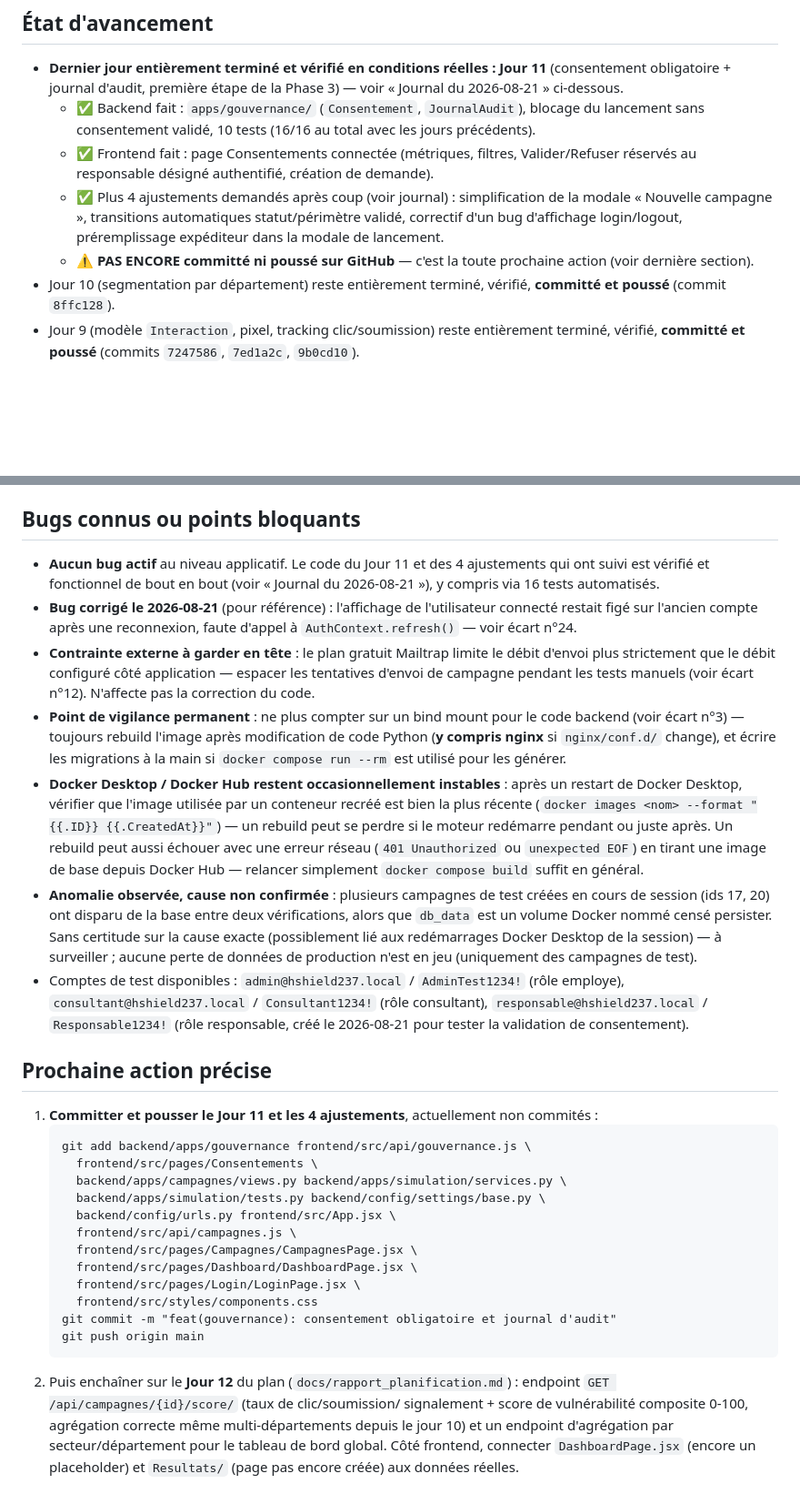
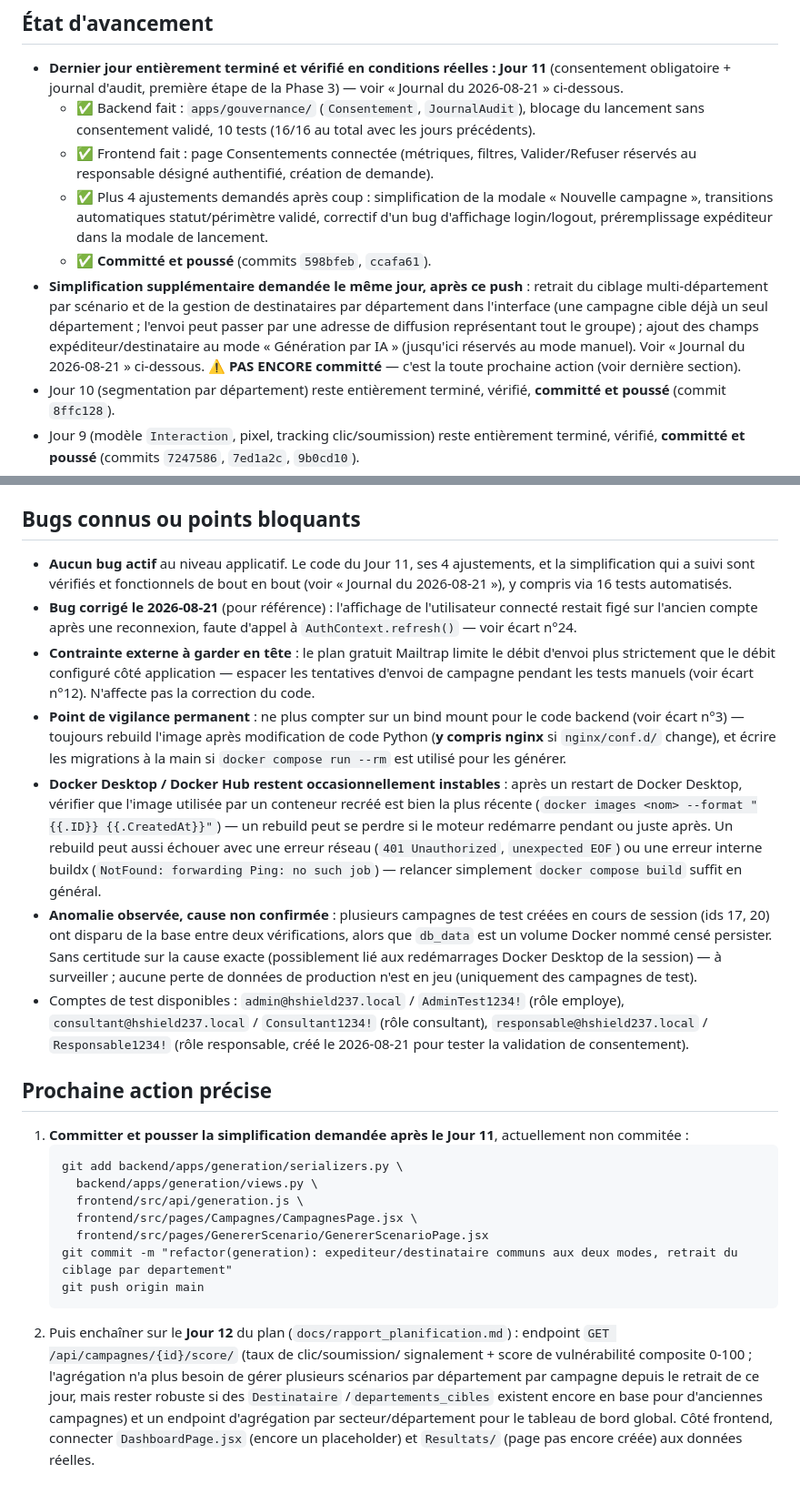
Before and after one commit to cybersearchlab/HSHIELD237, a Markdown page: docs/CONTEXTE_PROJET.md, 2 parts joined by grey strips. Shown at 91% size. GitHub-like rendering; blank space fills up the shorter version.

Commit message:
docs: met a jour CONTEXTE_PROJET.md avec la simplification post-Jour 11

````diff
--- a/docs/CONTEXTE_PROJET.md
+++ b/docs/CONTEXTE_PROJET.md
@@ -15,12 +15,19 @@
   - ✅ Frontend fait : page Consentements connectée (métriques, filtres,
     Valider/Refuser réservés au responsable désigné authentifié, création
     de demande).
-  - ✅ Plus 4 ajustements demandés après coup (voir journal) : simplification
-    de la modale « Nouvelle campagne », transitions automatiques
-    statut/périmètre validé, correctif d'un bug d'affichage login/logout,
-    préremplissage expéditeur dans la modale de lancement.
-  - ⚠️ **PAS ENCORE committé ni poussé sur GitHub** — c'est la toute
-    prochaine action (voir dernière section).
+  - ✅ Plus 4 ajustements demandés après coup : simplification de la modale
+    « Nouvelle campagne », transitions automatiques statut/périmètre validé,
+    correctif d'un bug d'affichage login/logout, préremplissage expéditeur
+    dans la modale de lancement.
+  - ✅ **Committé et poussé** (commits `598bfeb`, `ccafa61`).
+- **Simplification supplémentaire demandée le même jour, après ce push** :
+  retrait du ciblage multi-département par scénario et de la gestion de
+  destinataires par département dans l'interface (une campagne cible déjà
+  un seul département ; l'envoi peut passer par une adresse de diffusion
+  représentant tout le groupe) ; ajout des champs expéditeur/destinataire au
+  mode « Génération par IA » (jusqu'ici réservés au mode manuel). Voir
+  « Journal du 2026-08-21 » ci-dessous. ⚠️ **PAS ENCORE committé** — c'est la
+  toute prochaine action (voir dernière section).
 - Jour 10 (segmentation par département) reste entièrement terminé, vérifié,
   **committé et poussé** (commit `8ffc128`).
 - Jour 9 (modèle `Interaction`, pixel, tracking clic/soumission) reste
@@ -332,9 +376,10 @@ gratuit (voir écart n°12).
 
 ## Bugs connus ou points bloquants
 
-- **Aucun bug actif** au niveau applicatif. Le code du Jour 11 et des 4
-  ajustements qui ont suivi est vérifié et fonctionnel de bout en bout
-  (voir « Journal du 2026-08-21 »), y compris via 16 tests automatisés.
+- **Aucun bug actif** au niveau applicatif. Le code du Jour 11, ses 4
+  ajustements, et la simplification qui a suivi sont vérifiés et
+  fonctionnels de bout en bout (voir « Journal du 2026-08-21 »), y compris
+  via 16 tests automatisés.
 - **Bug corrigé le 2026-08-21** (pour référence) : l'affichage de
   l'utilisateur connecté restait figé sur l'ancien compte après une
   reconnexion, faute d'appel à `AuthContext.refresh()` — voir écart n°24.
@@ -343,32 +388,30 @@ gratuit (voir écart n°12).
   application — espacer les tentatives d'envoi de campagne pendant les
   tests manuels (voir écart n°12). N'affecte pas la correction du code.
 - **Point de vigilance permanent** : ne plus compter sur un bind mount pour le code backend (voir écart n°3) — toujours rebuild l'image après modification de code Python (**y compris nginx** si `nginx/conf.d/` change), et écrire les migrations à la main si `docker compose run --rm` est utilisé pour les générer.
-- **Docker Desktop / Docker Hub restent occasionnellement instables** : après un restart de Docker Desktop, vérifier que l'image utilisée par un conteneur recréé est bien la plus récente (`docker images <nom> --format "{{.ID}} {{.CreatedAt}}"`) — un rebuild peut se perdre si le moteur redémarre pendant ou juste après. Un rebuild peut aussi échouer avec une erreur réseau (`401 Unauthorized` ou `unexpected EOF`) en tirant une image de base depuis Docker Hub — relancer simplement `docker compose build` suffit en général.
+- **Docker Desktop / Docker Hub restent occasionnellement instables** : après un restart de Docker Desktop, vérifier que l'image utilisée par un conteneur recréé est bien la plus récente (`docker images <nom> --format "{{.ID}} {{.CreatedAt}}"`) — un rebuild peut se perdre si le moteur redémarre pendant ou juste après. Un rebuild peut aussi échouer avec une erreur réseau (`401 Unauthorized`, `unexpected EOF`) ou une erreur interne buildx (`NotFound: forwarding Ping: no such job`) — relancer simplement `docker compose build` suffit en général.
 - **Anomalie observée, cause non confirmée** : plusieurs campagnes de test créées en cours de session (ids 17, 20) ont disparu de la base entre deux vérifications, alors que `db_data` est un volume Docker nommé censé persister. Sans certitude sur la cause exacte (possiblement lié aux redémarrages Docker Desktop de la session) — à surveiller ; aucune perte de données de production n'est en jeu (uniquement des campagnes de test).
 - Comptes de test disponibles : `admin@hshield237.local` / `AdminTest1234!` (rôle employe), `consultant@hshield237.local` / `Consultant1234!` (rôle consultant), `responsable@hshield237.local` / `Responsable1234!` (rôle responsable, créé le 2026-08-21 pour tester la validation de consentement).
 
 ## Prochaine action précise
 
-1. **Committer et pousser le Jour 11 et les 4 ajustements**, actuellement
-   non commités :
+1. **Committer et pousser la simplification demandée après le Jour 11**,
+   actuellement non commitée :
    ```
-   git add backend/apps/gouvernance frontend/src/api/gouvernance.js \
-     frontend/src/pages/Consentements \
-     backend/apps/campagnes/views.py backend/apps/simulation/services.py \
-     backend/apps/simulation/tests.py backend/config/settings/base.py \
-     backend/config/urls.py frontend/src/App.jsx \
-     frontend/src/api/campagnes.js \
+   git add backend/apps/generation/serializers.py \
+     backend/apps/generation/views.py \
+     frontend/src/api/generation.js \
      frontend/src/pages/Campagnes/CampagnesPage.jsx \
-     frontend/src/pages/Dashboard/DashboardPage.jsx \
-     frontend/src/pages/Login/LoginPage.jsx \
-     frontend/src/styles/components.css
-   git commit -m "feat(gouvernance): consentement obligatoire et journal d'audit"
+     frontend/src/pages/GenererScenario/GenererScenarioPage.jsx
+   git commit -m "refactor(generation): expediteur/destinataire communs aux deux modes, retrait du ciblage par departement"
    git push origin main
    ```
 2. Puis enchaîner sur le **Jour 12** du plan (`docs/rapport_planification.md`) :
    endpoint `GET /api/campagnes/{id}/score/` (taux de clic/soumission/
-   signalement + score de vulnérabilité composite 0-100, agrégation
-   correcte même multi-départements depuis le jour 10) et un endpoint
-   d'agrégation par secteur/département pour le tableau de bord global.
-   Côté frontend, connecter `DashboardPage.jsx` (encore un placeholder) et
-   `Resultats/` (page pas encore créée) aux données réelles.
+   signalement + score de vulnérabilité composite 0-100 ; l'agrégation n'a
+   plus besoin de gérer plusieurs scénarios par département par campagne
+   depuis le retrait de ce jour, mais rester robuste si des `Destinataire`
+   /`departements_cibles` existent encore en base pour d'anciennes
+   campagnes) et un endpoint d'agrégation par secteur/département pour le
+   tableau de bord global. Côté frontend, connecter `DashboardPage.jsx`
+   (encore un placeholder) et `Resultats/` (page pas encore créée) aux
+   données réelles.
````
Also changed, not shown: other parts of docs/CONTEXTE_PROJET.md (+44 -7 lines).
